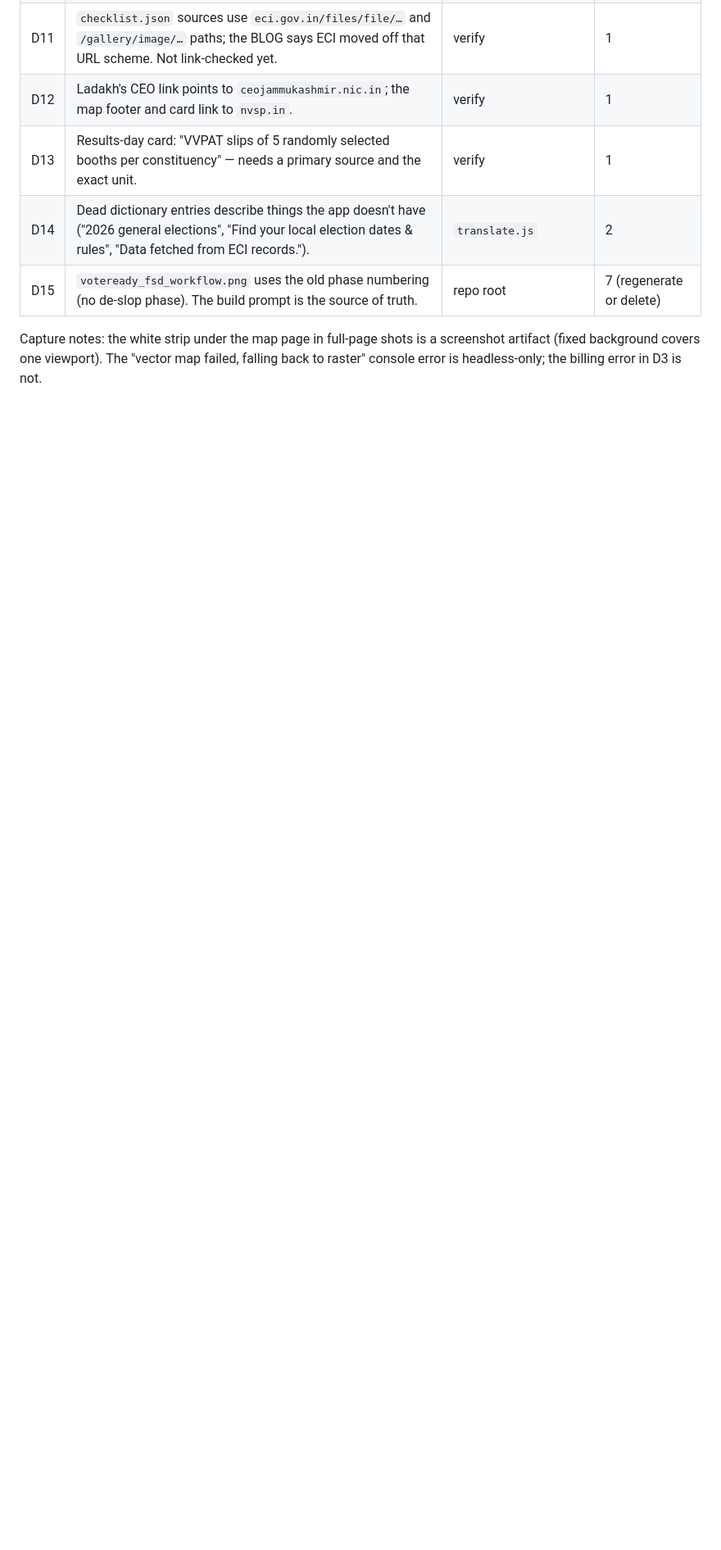
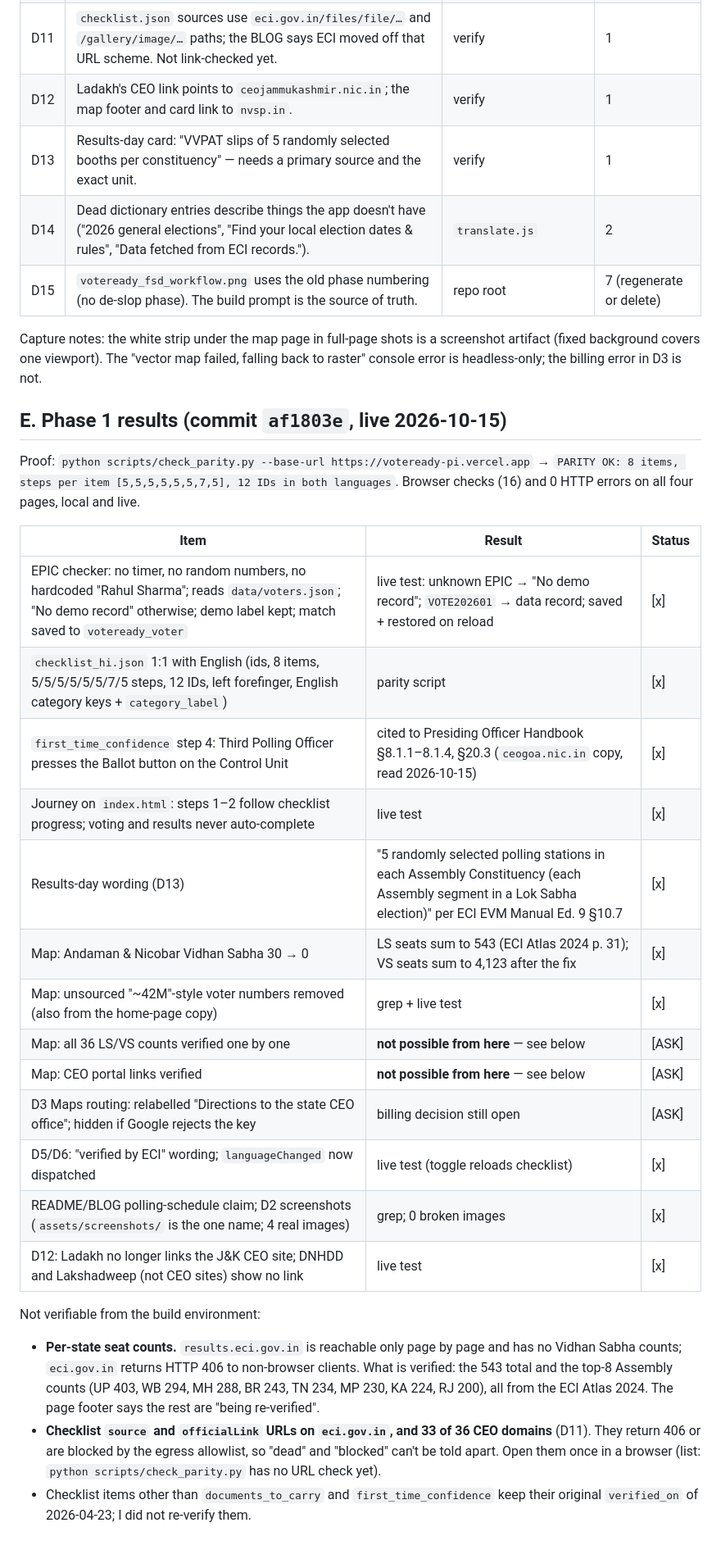
Before and after one commit to rajyyug1132/voteready, a Markdown page: docs/FSD-CHECKLIST.md, the part around one of its changes. Shown at 82% size. Rendered like a GitHub page; blank space fills up the shorter version.

Commit message:
docs: Phase 1 results and open verification gaps in FSD-CHECKLIST
Co-Authored-By: Claude Sonnet 5.5 <noreply@anthropic.com>
Claude-Session: https://claude.ai/code/session_016XWSaJW1L4Q2G4UF5t7Ycf

```diff
--- a/docs/FSD-CHECKLIST.md
+++ b/docs/FSD-CHECKLIST.md
@@ -83,3 +83,29 @@ Each item below was checked against the repo history or the live site on 2026-10
 | D15 | `voteready_fsd_workflow.png` uses the old phase numbering (no de-slop phase). The build prompt is the source of truth. | repo root | 7 (regenerate or delete) |
 
 Capture notes: the white strip under the map page in full-page shots is a screenshot artifact (fixed background covers one viewport). The "vector map failed, falling back to raster" console error is headless-only; the billing error in D3 is not.
+
+## E. Phase 1 results (commit `af1803e`, live 2026-10-15)
+
+Proof: `python scripts/check_parity.py --base-url https://voteready-pi.vercel.app` → `PARITY OK: 8 items, steps per item [5,5,5,5,5,5,7,5], 12 IDs in both languages`. Browser checks (16) and 0 HTTP errors on all four pages, local and live.
+
+| Item | Result | Status |
+|---|---|---|
+| EPIC checker: no timer, no random numbers, no hardcoded "Rahul Sharma"; reads `data/voters.json`; "No demo record" otherwise; demo label kept; match saved to `voteready_voter` | live test: unknown EPIC → "No demo record"; `VOTE202601` → data record; saved + restored on reload | [x] |
+| `checklist_hi.json` 1:1 with English (ids, 8 items, 5/5/5/5/5/5/7/5 steps, 12 IDs, left forefinger, English category keys + `category_label`) | parity script | [x] |
+| `first_time_confidence` step 4: Third Polling Officer presses the Ballot button on the Control Unit | cited to Presiding Officer Handbook §8.1.1–8.1.4, §20.3 (`ceogoa.nic.in` copy, read 2026-10-15) | [x] |
+| Journey on `index.html`: steps 1–2 follow checklist progress; voting and results never auto-complete | live test | [x] |
+| Results-day wording (D13) | "5 randomly selected polling stations in each Assembly Constituency (each Assembly segment in a Lok Sabha election)" per ECI EVM Manual Ed. 9 §10.7 | [x] |
+| Map: Andaman & Nicobar Vidhan Sabha 30 → 0 | LS seats sum to 543 (ECI Atlas 2024 p. 31); VS seats sum to 4,123 after the fix | [x] |
+| Map: unsourced "~42M"-style voter numbers removed (also from the home-page copy) | grep + live test | [x] |
+| Map: all 36 LS/VS counts verified one by one | **not possible from here** — see below | [ASK] |
+| Map: CEO portal links verified | **not possible from here** — see below | [ASK] |
+| D3 Maps routing: relabelled "Directions to the state CEO office"; hidden if Google rejects the key | billing decision still open | [ASK] |
+| D5/D6: "verified by ECI" wording; `languageChanged` now dispatched | live test (toggle reloads checklist) | [x] |
+| README/BLOG polling-schedule claim; D2 screenshots (`assets/screenshots/` is the one name; 4 real images) | grep; 0 broken images | [x] |
+| D12: Ladakh no longer links the J&K CEO site; DNHDD and Lakshadweep (not CEO sites) show no link | live test | [x] |
+
+Not verifiable from the build environment:
+
+- **Per-state seat counts.** `results.eci.gov.in` is reachable only page by page and has no Vidhan Sabha counts; `eci.gov.in` returns HTTP 406 to non-browser clients. What is verified: the 543 total and the top-8 Assembly counts (UP 403, WB 294, MH 288, BR 243, TN 234, MP 230, KA 224, RJ 200), all from the ECI Atlas 2024. The page footer says the rest are "being re-verified".
+- **Checklist `source` and `officialLink` URLs on `eci.gov.in`, and 33 of 36 CEO domains** (D11). They return 406 or are blocked by the egress allowlist, so "dead" and "blocked" can't be told apart. Open them once in a browser (list: `python scripts/check_parity.py` has no URL check yet).
+- Checklist items other than `documents_to_carry` and `first_time_confidence` keep their original `verified_on` of 2026-04-23; I did not re-verify them.
```
Also changed, not shown: other parts of docs/FSD-CHECKLIST.md (+1 -1 lines).
